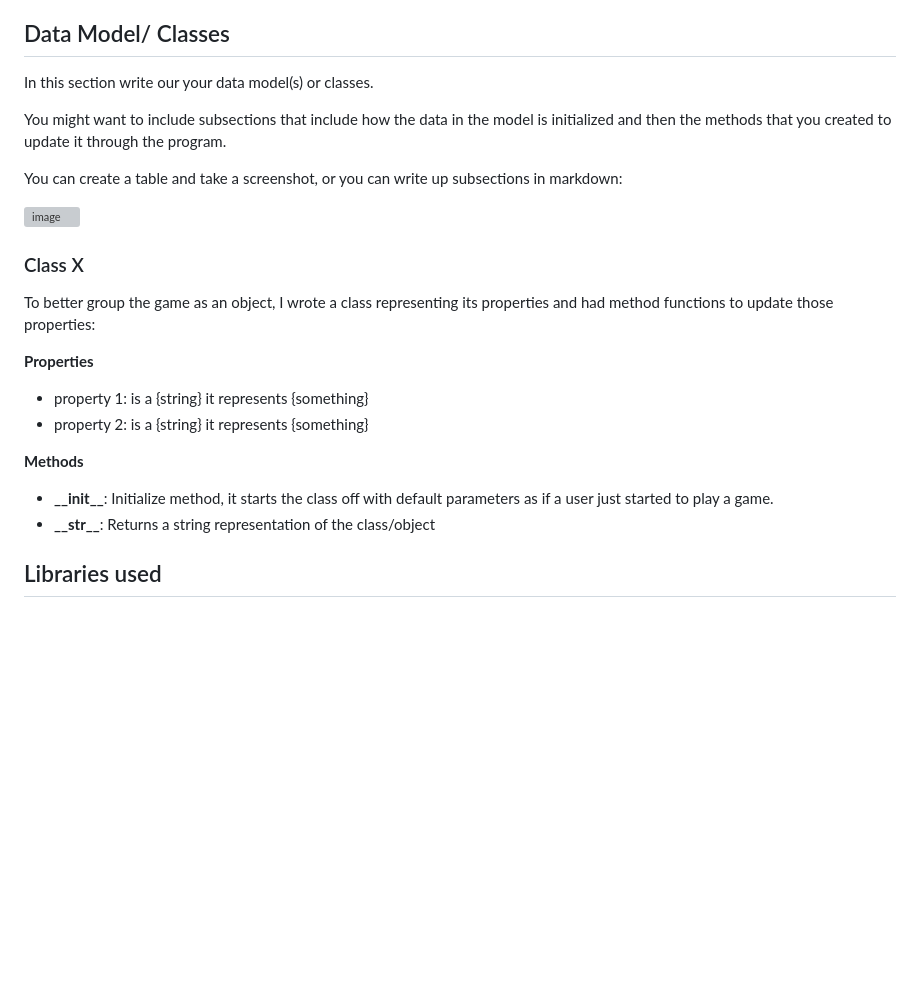
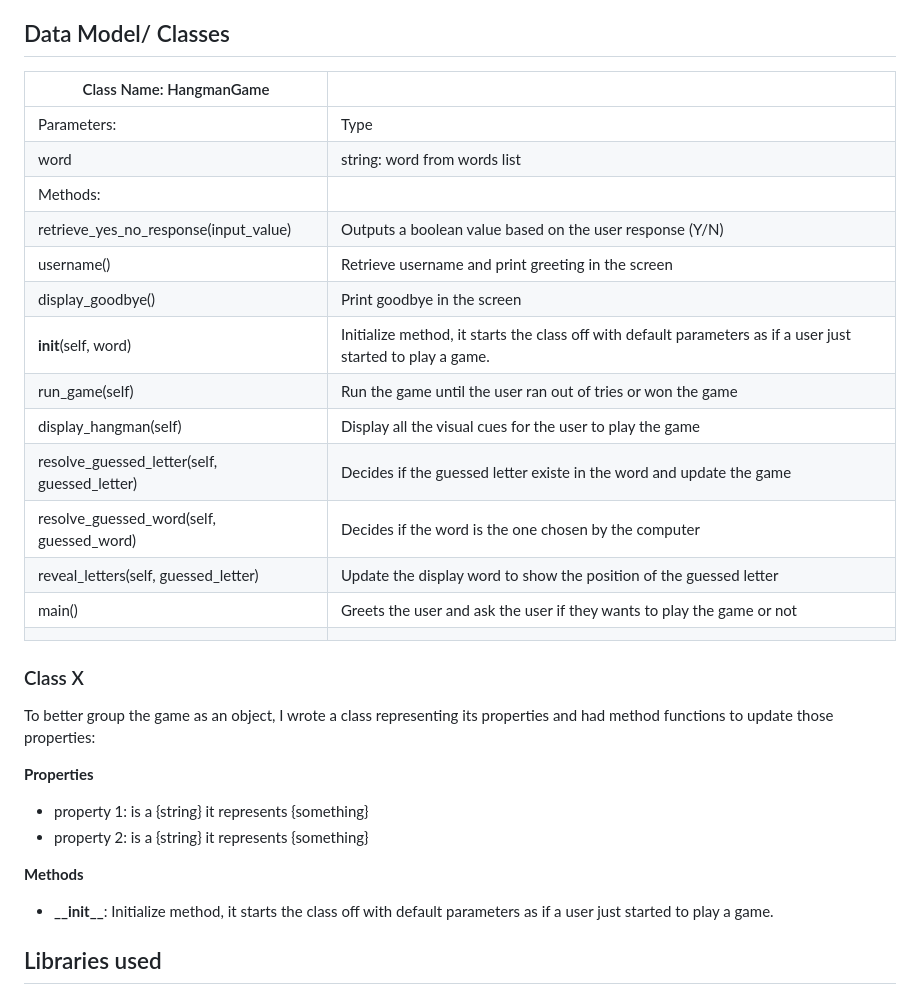
Before and after one commit to naragurgel/hangmangame, a Markdown page: README.md, the part around the change. GitHub-like rendering; blank space fills up the shorter version; grey boxes are pictures that could not be loaded.

Commit message:
add table of parameters/methods

```diff
--- a/README.md
+++ b/README.md
@@ -88,14 +88,22 @@ Nara Gurgel
 - Top 5 players score with googlesheet.
 
 ## Data Model/ Classes
-In this section write our your data model(s) or classes.
-
-You might want to include subsections that include how the data in the model is initialized and then the methods that you created to update it through the program.
-
-
-You can create a table and take a screenshot, or you can write up subsections in markdown:
-
-![image](https://user-images.githubusercontent.com/23039742/130148204-b56406bf-0fff-48f3-9dee-2f3cdbe67cc5.png)
+| Class Name: HangmanGame                      |                                                                                                              |
+|----------------------------------------------|--------------------------------------------------------------------------------------------------------------|
+| Parameters:                                  | Type                                                                                                         |
+| word                                         | string: word from words list                                                                                 |
+| Methods:                                     |                                                                                                              |
+| retrieve_yes_no_response(input_value)        | Outputs a boolean value based on the user response (Y/N)                                                     |
+| username()                                   | Retrieve username and print greeting in the screen                                                           |
+| display_goodbye()                            | Print goodbye in the screen                                                                                  |
+| __init__(self, word)                         | Initialize method, it starts the class off with default parameters as if a user just started to play a game. |
+| run_game(self)                               | Run the game until the user ran out of tries or won the game                                                 |
+| display_hangman(self)                        | Display all the visual cues for the user to play the game                                                    |
+| resolve_guessed_letter(self, guessed_letter) | Decides if the guessed letter existe in the word and update the game                                         |
+| resolve_guessed_word(self, guessed_word)     | Decides if the word is the one chosen by the computer                                                        |
+| reveal_letters(self, guessed_letter)         | Update the display word to show the position of the guessed letter                                           |
+| main()                                       | Greets the user and ask the user if they wants to play the game or not                                       |
+|                                              |                                                                                                              |
 
 ### Class X
 To better group the game as an object, I wrote a class representing its properties and had method functions to update those properties:
@@ -106,7 +114,6 @@ To better group the game as an object, I wrote a class representing its properti
 
 **Methods**
 - **\_\_init\_\_**: Initialize method, it starts the class off with default parameters as if a user just started to play a game.
-- **\_\_str\_\_**: Returns a string representation of the class/object
 
 ## Libraries used
 
```
